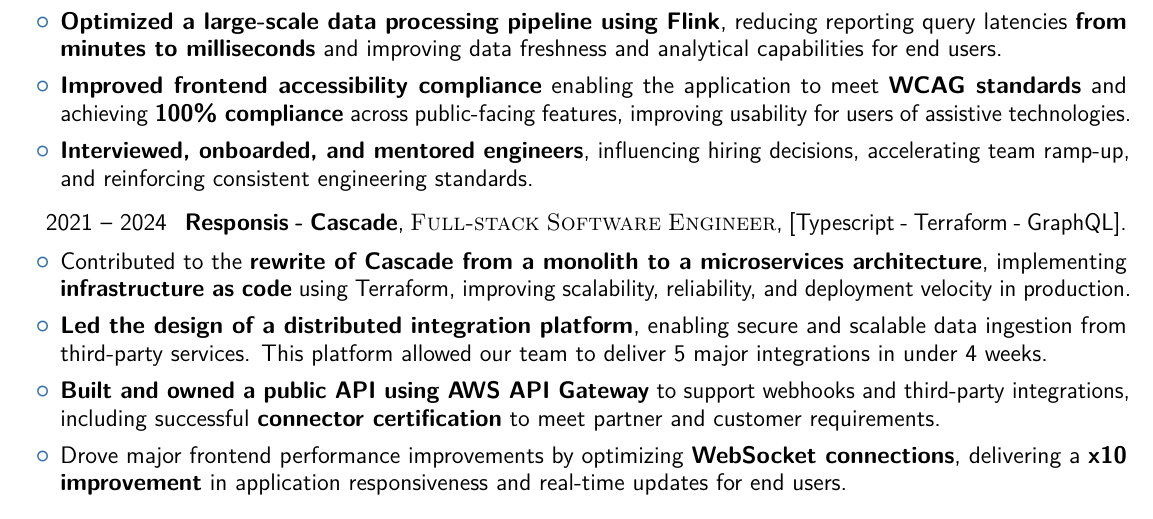
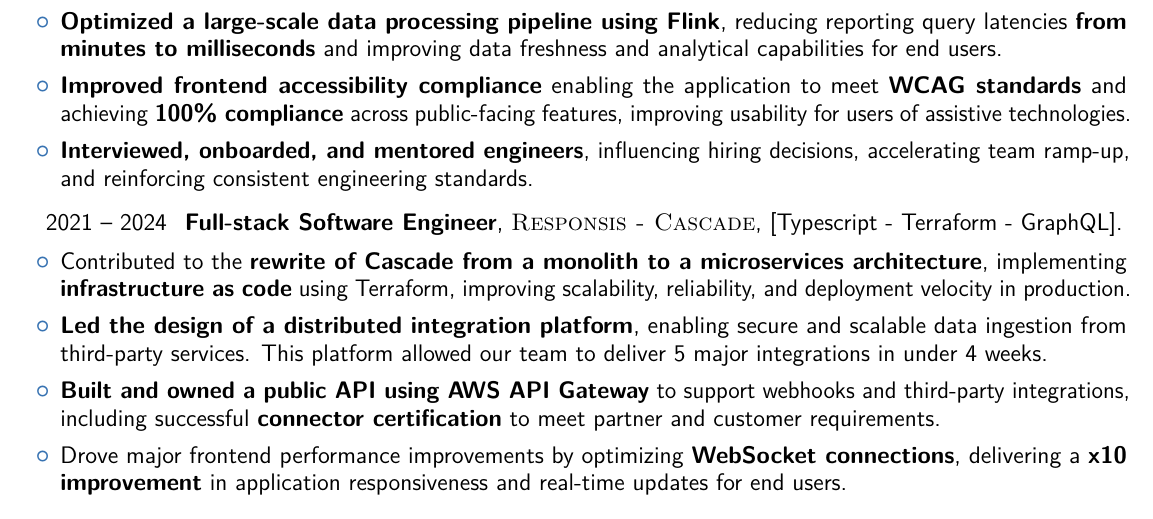
Before and after one commit to alkor-istar/cv-resume, a LaTeX CV (cv-fgr.tex): part of the page, cut so that both start at the same text. Compiled offline with pdfLaTeX.

Commit message:
Working version

```diff
--- a/cv-fgr.tex
+++ b/cv-fgr.tex
@@ -123,7 +123,7 @@
 
 \end{itemize}
 \vspace{0.5em}
-\cventry{2021 -- 2024}{Responsis - Cascade}{\textsc{Full-stack Software Engineer}}{[Typescript - Terraform - GraphQL]}{}{}
+\cventry{2021 -- 2024}{Full-stack Software Engineer}{\textsc{Responsis - Cascade}}{[Typescript - Terraform - GraphQL]}{}{}
 \begin{itemize}
     \item {Contributed to the \textbf{rewrite of Cascade from a monolith to a microservices
               architecture}, implementing \textbf{infrastructure as code} using Terraform, improving
```
